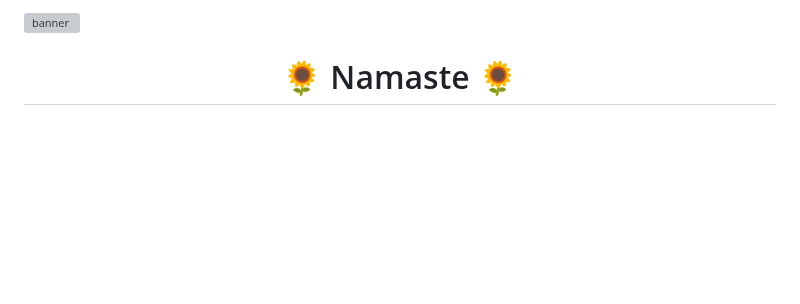
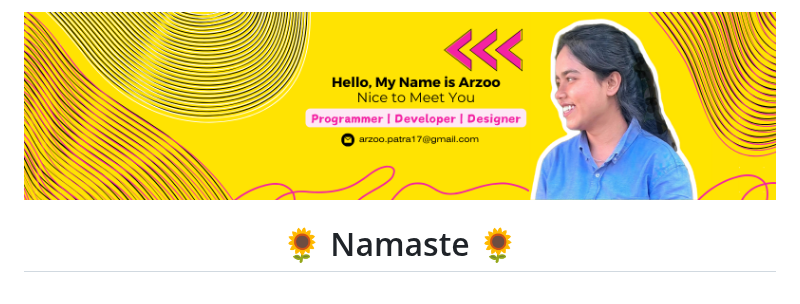
Before and after one commit to arzoopatra/arzoopatra, a Markdown page: README.md, the part around the change. Drawn GitHub-style; blank space fills up the shorter version; grey boxes are pictures that could not be loaded.

```diff
--- a/README.md
+++ b/README.md
@@ -1,4 +1,4 @@
-![banner](https://github.com/arzoopatra/arzoopatra/blob/main/Hello%2C%20My%20Name%20is%20Arzoo.%20Nice%20to%20Meet%20You..png)
+![banner](https://github.com/arzoopatra/arzoopatra/blob/main/banner.png)
 </p><h1 align="center">🌻 Namaste 🌻</h1>
 <h1 align="center">
 <img src="https://readme-typing-svg.herokuapp.com/?font=Righteous&size=35&center=true&vCenter=true&width=500&height=70&duration=4000&lines=Welcome+to+My;GitHub+Page;For+Any+Query;Connect+through+E-Mail"/>
```
